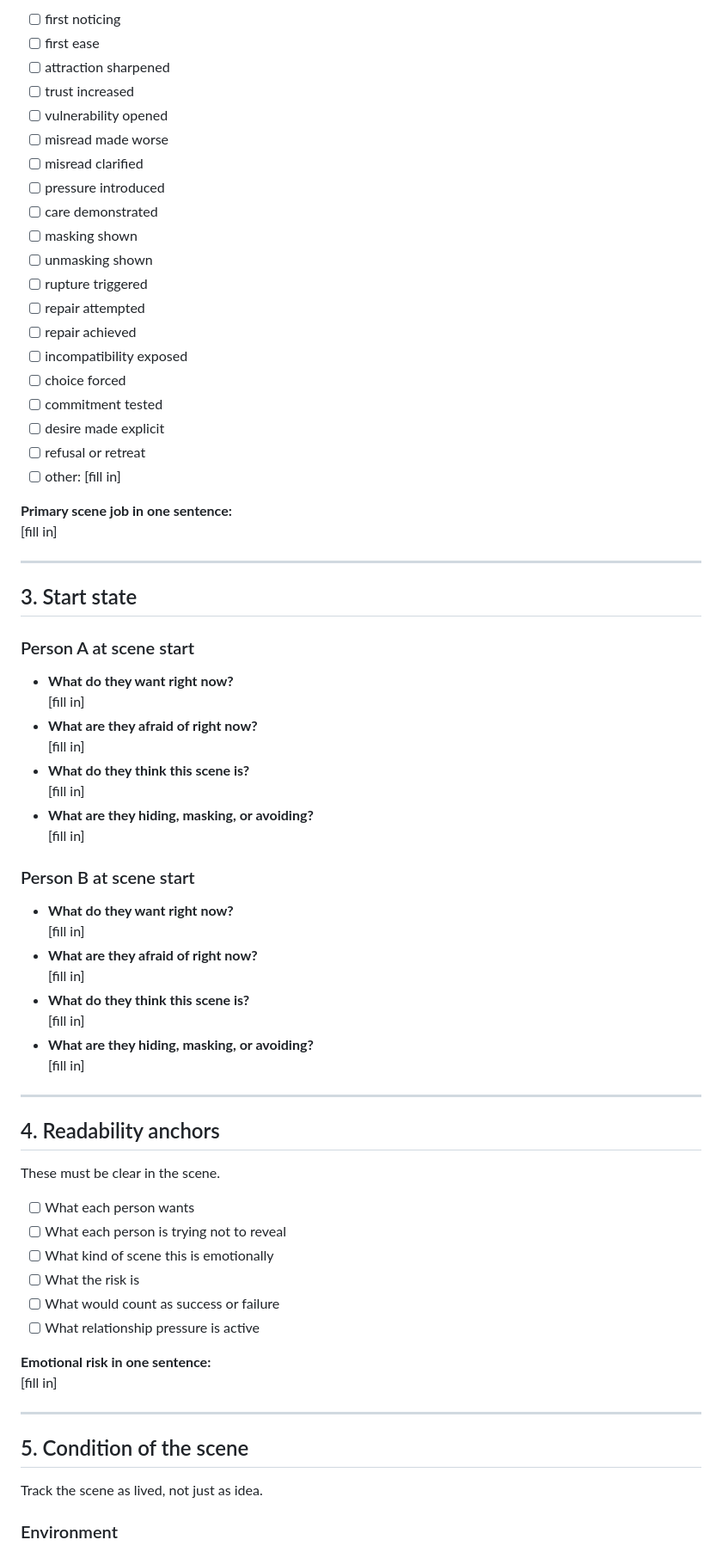
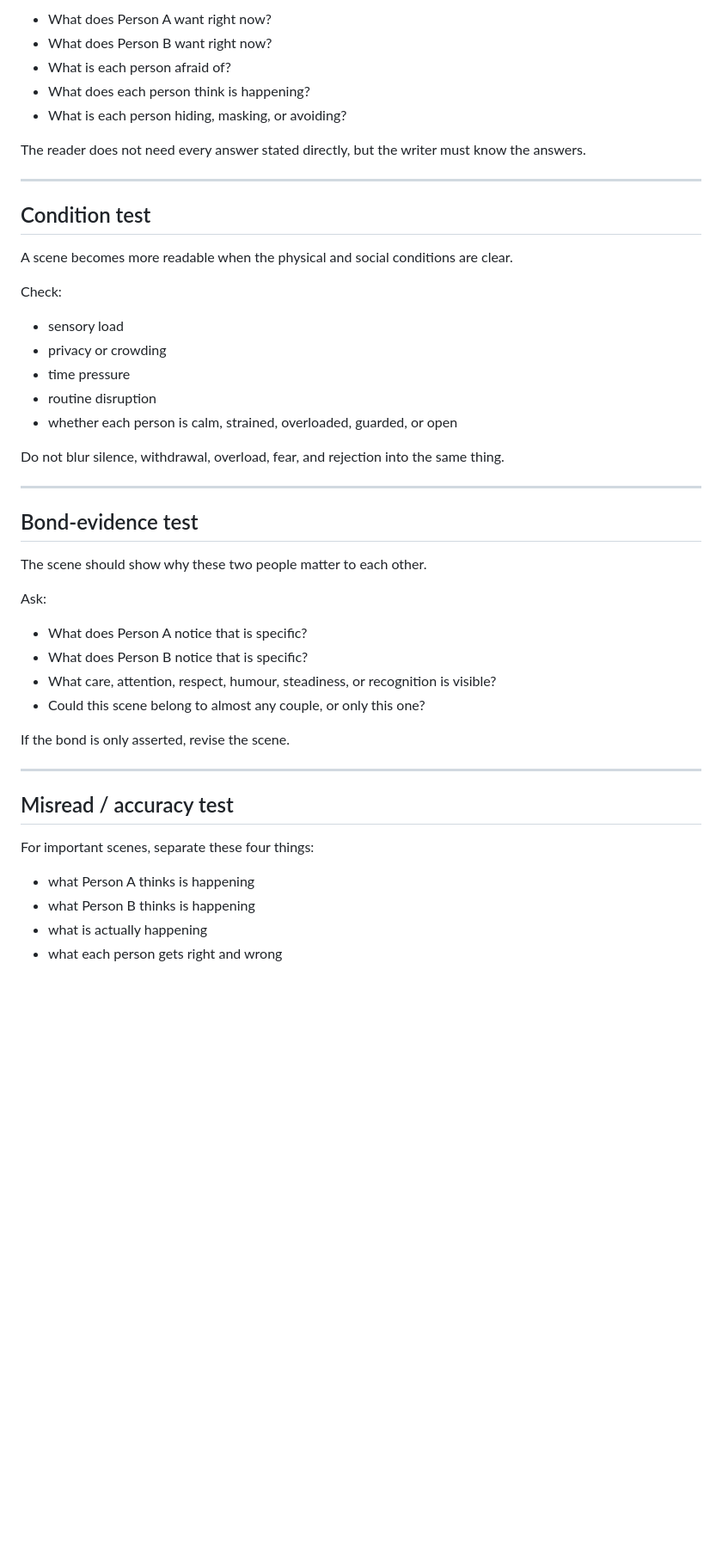
Before and after one commit to armpitpete/nd-romance, a Markdown page: active_pack/ND_Readable_Romance_Scene_Card_v1.0.md, the part around one of its changes. Shown at 86% size. Rendered like a GitHub page; blank space fills up the shorter version.

Commit message:
Simplify scene card guidance file

```diff
--- a/active_pack/ND_Readable_Romance_Scene_Card_v1.0.md
+++ b/active_pack/ND_Readable_Romance_Scene_Card_v1.0.md
@@ -80,75 +67,51 @@ Choose the **one primary job** of the scene.
 
-- [ ] first noticing
-- [ ] first ease
-- [ ] attraction sharpened
-- [ ] trust increased
-- [ ] vulnerability opened
-- [ ] misread made worse
-- [ ] misread clarified
-- [ ] pressure introduced
-- [ ] care demonstrated
-- [ ] masking shown
-- [ ] unmasking shown
-- [ ] rupture triggered
-- [ ] repair attempted
-- [ ] repair achieved
-- [ ] incompatibility exposed
-- [ ] choice forced
-- [ ] commitment tested
-- [ ] desire made explicit
-- [ ] refusal or retreat
-- [ ] other: [fill in]
+- What does Person A want right now?
+- What does Person B want right now?
+- What is each person afraid of?
+- What does each person think is happening?
+- What is each person hiding, masking, or avoiding?
 
-**Primary scene job in one sentence:**
-[fill in]
+The reader does not need every answer stated directly, but the writer must know the answers.
 
 ---
 
-## 3. Start state
+## Condition test
 
-### Person A at scene start
+A scene becomes more readable when the physical and social conditions are clear.
 
-- **What do they want right now?**
-  [fill in]
-- **What are they afraid of right now?**
-  [fill in]
-- **What do they think this scene is?**
-  [fill in]
-- **What are they hiding, masking, or avoiding?**
-  [fill in]
+Check:
 
-### Person B at scene start
+- sensory load
+- privacy or crowding
+- time pressure
+- routine disruption
+- whether each person is calm, strained, overloaded, guarded, or open
 
-- **What do they want right now?**
-  [fill in]
-- **What are they afraid of right now?**
-  [fill in]
-- **What do they think this scene is?**
-  [fill in]
-- **What are they hiding, masking, or avoiding?**
-  [fill in]
+Do not blur silence, withdrawal, overload, fear, and rejection into the same thing.
 
 ---
 
-## 4. Readability anchors
+## Bond-evidence test
 
-These must be clear in the scene.
+The scene should show why these two people matter to each other.
 
-- [ ] What each person wants
-- [ ] What each person is trying not to reveal
-- [ ] What kind of scene this is emotionally
-- [ ] What the risk is
-- [ ] What would count as success or failure
-- [ ] What relationship pressure is active
+Ask:
 
-**Emotional risk in one sentence:**
-[fill in]
+- What does Person A notice that is specific?
+- What does Person B notice that is specific?
+- What care, attention, respect, humour, steadiness, or recognition is visible?
+- Could this scene belong to almost any couple, or only this one?
+
+If the bond is only asserted, revise the scene.
 
 ---
 
-## 5. Condition of the scene
+## Misread / accuracy test
 
-Track the scene as lived, not just as idea.
+For important scenes, separate these four things:
 
-### Environment
+- what Person A thinks is happening
+- what Person B thinks is happening
+- what is actually happening
+- what each person gets right and wrong
 
```
Also changed, not shown: other parts of active_pack/ND_Readable_Romance_Scene_Card_v1.0.md (+103 -320 lines).
